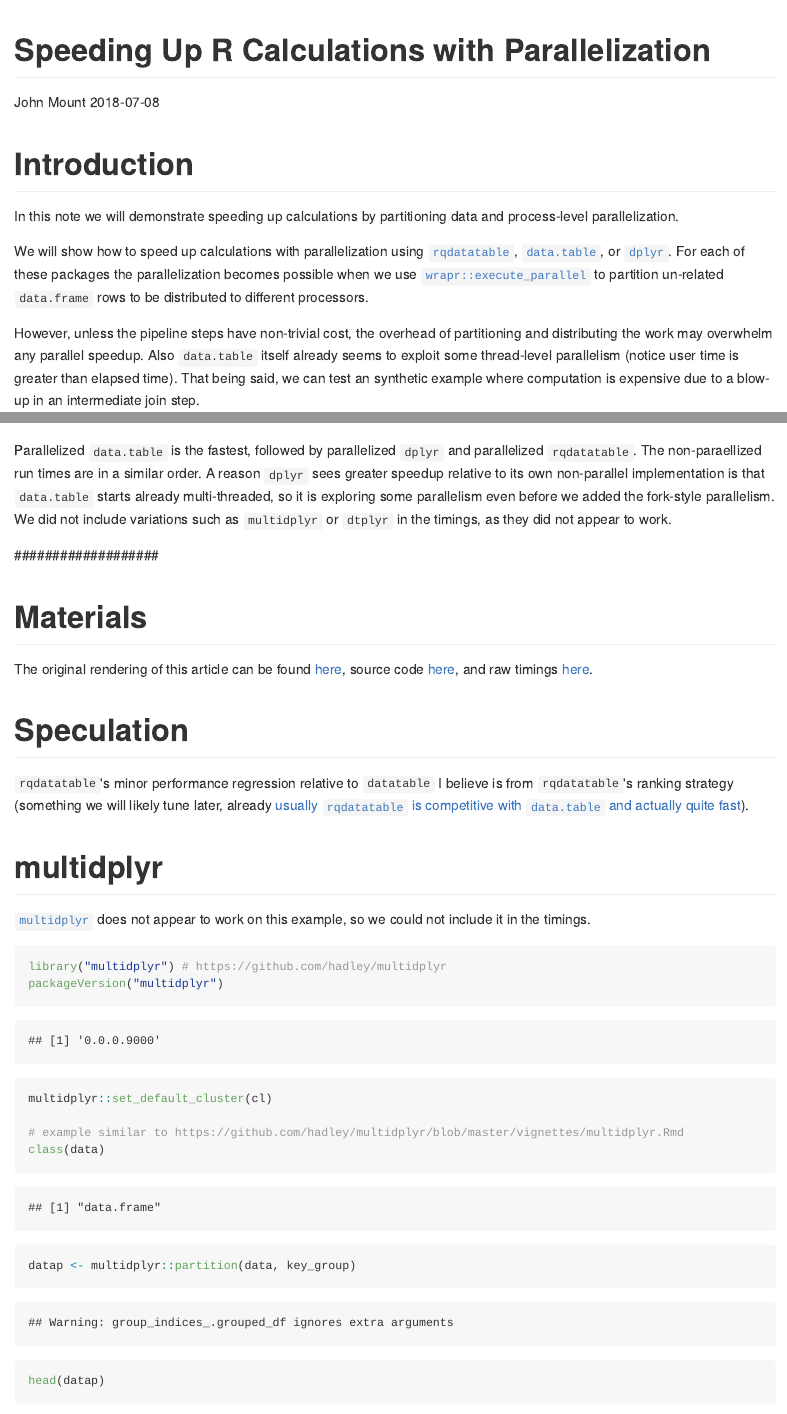
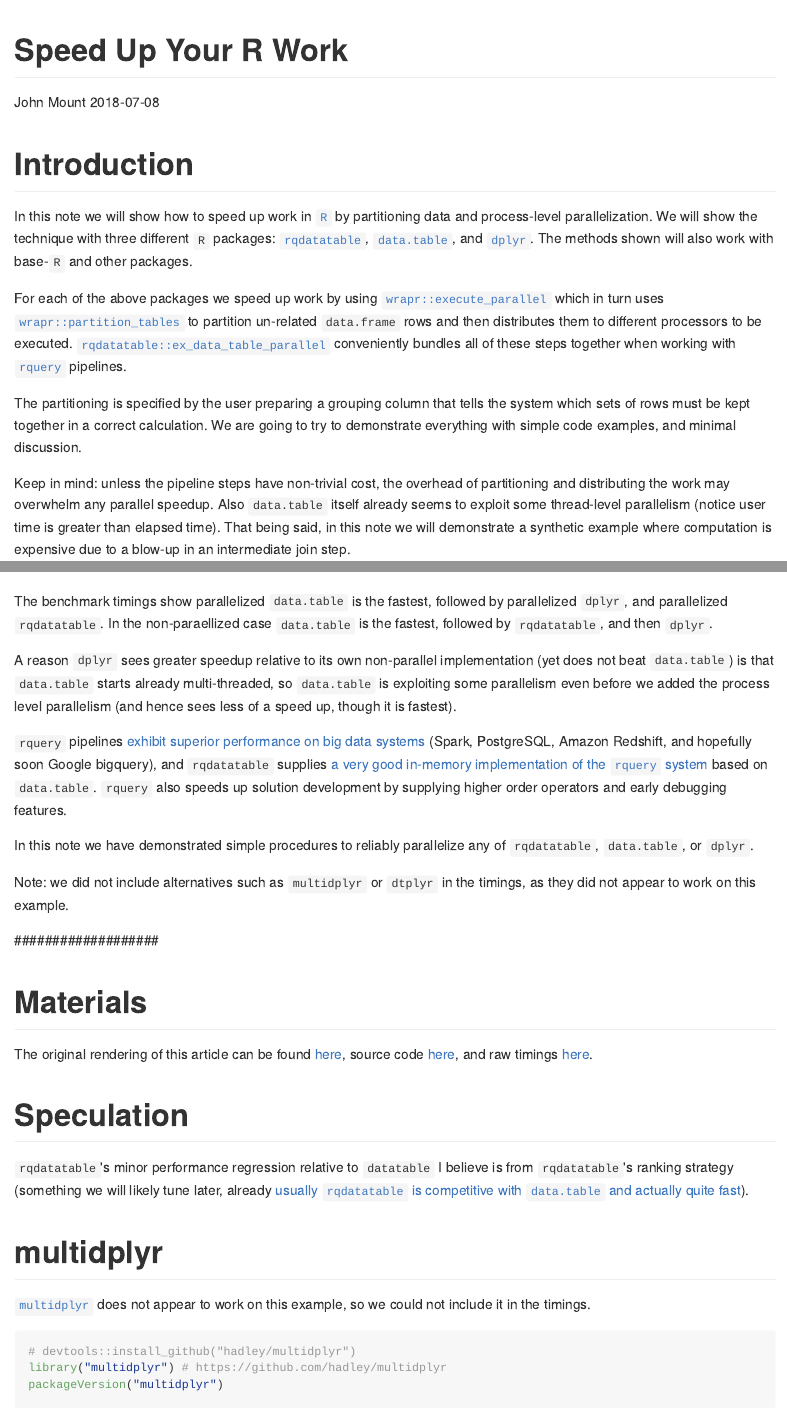
Before and after one commit to WinVector/rqdatatable, an R Markdown document (extras/Parallel_rqdatatable.Rmd): the page in a window 1100 px wide, from its top, and a second part further down, joined at a grey line. The pictures show the output file extras/Parallel_rqdatatable.md that the author committed with the source, drawn offline in the style of GitHub.

Commit message:
edit and re-run

````diff
--- a/extras/Parallel_rqdatatable.Rmd
+++ b/extras/Parallel_rqdatatable.Rmd
@@ -1,5 +1,5 @@
 ---
-title: "Speeding Up R Calculations with Parallelization"
+title: "Speed Up Your R Work"
 author: "John Mount"
 date: "`r Sys.Date()`"
 output: github_document
@@ -7,14 +7,13 @@ output: github_document
 
 # Introduction
 
-In this note we will demonstrate speeding up calculations by partitioning data and process-level parallelization.
+In this note we will show how to speed up work in [`R`](https://www.r-project.org) by partitioning data and process-level parallelization. We will show the technique with three different `R` packages: [`rqdatatable`](https://github.com/WinVector/rqdatatable), [`data.table`](https://CRAN.R-project.org/package=data.table), and [`dplyr`](https://CRAN.R-project.org/package=dplyr).  The methods shown will also work with base-`R` and other packages.
 
-We will show how to speed up calculations with parallelization using [`rqdatatable`](https://github.com/WinVector/rqdatatable), [`data.table`](https://CRAN.R-project.org/package=data.table), or [`dplyr`](https://CRAN.R-project.org/package=dplyr).  For each of these packages the parallelization becomes possible when we use [`wrapr::execute_parallel`](https://winvector.github.io/wrapr/reference/execute_parallel.html) to partition un-related `data.frame` rows to be distributed to different processors.
+For each of the above packages we speed up work by using [`wrapr::execute_parallel`](https://winvector.github.io/wrapr/reference/execute_parallel.html) which in turn uses [`wrapr::partition_tables`](https://winvector.github.io/wrapr/reference/partition_tables.html) to partition un-related `data.frame` rows and then distributes them to different processors to be executed. [`rqdatatable::ex_data_table_parallel`](https://winvector.github.io/rqdatatable/reference/ex_data_table_parallel.html) conveniently bundles all of these steps together when working with [`rquery`](https://CRAN.R-project.org/package=rquery) pipelines.
 
-However, unless the pipeline steps have non-trivial cost,
-the overhead of partitioning and distributing the work may overwhelm any parallel speedup.
-Also `data.table` itself already seems to exploit some thread-level parallelism (notice user time is greater than elapsed time).
-That being said, we can test an synthetic example where computation is expensive due to a blow-up in an intermediate join step.
+The partitioning is specified by the user preparing a grouping column that tells the system which sets of rows must be kept together in a correct calculation.  We are going to try to demonstrate everything with simple code examples, and minimal discussion.
+
+Keep in mind: unless the pipeline steps have non-trivial cost, the overhead of partitioning and distributing the work may overwhelm any parallel speedup. Also `data.table` itself already seems to exploit some thread-level parallelism (notice user time is greater than elapsed time). That being said, in this note we will demonstrate a synthetic example where computation is expensive due to a blow-up in an intermediate join step.
 
 # Our example
 
@@ -250,11 +248,15 @@ ScatterBoxPlotH(timings,
                 title="task duration by method")
 ```
 
-Parallelized `data.table` is the fastest, followed by parallelized `dplyr` and parallelized `rqdatatable`.
-The non-paraellized run times are in a similar order.  A reason `dplyr` sees greater speedup relative
-to its own non-parallel implementation is that `data.table` starts already multi-threaded, so it is exploring
-some parallelism even before we added the fork-style parallelism.  We did not include variations such as `multidplyr` or `dtplyr`
-in the timings, as they did not appear to work.
+The benchmark timings show parallelized `data.table` is the fastest, followed by parallelized `dplyr`, and parallelized `rqdatatable`.  In the non-paraellized case `data.table` is the fastest, followed by `rqdatatable`, and then `dplyr`.
+
+A reason `dplyr` sees greater speedup relative to its own non-parallel implementation (yet does not beat `data.table`) is that `data.table` starts already multi-threaded, so `data.table` is exploiting some parallelism even before we added the process level parallelism (and hence sees less of a speed up, though it is fastest).
+
+`rquery` pipelines [exhibit superior performance on big data systems](https://github.com/WinVector/rquery/blob/master/extras/PerfTest.md) (Spark, PostgreSQL, Amazon Redshift, and hopefully soon Google bigquery), and `rqdatatable` supplies [a very good in-memory implementation of the `rquery` system](http://www.win-vector.com/blog/2018/06/rqdatatable-rquery-powered-by-data-table/) based on `data.table`. `rquery` also speeds up solution development by supplying higher order operators and early debugging features.
+
+In this note we have demonstrated simple procedures to reliably parallelize any of `rqdatatable`, `data.table`, or `dplyr`.
+
+Note: we did not include alternatives such as `multidplyr` or `dtplyr` in the timings, as they did not appear to work on this example.
 
 
 ###################
@@ -273,6 +275,7 @@ The original rendering of this article can be found [here](https://github.com/Wi
 so we could not include it in the timings.
 
 ```{r multidplyr, error=TRUE}
+# devtools::install_github("hadley/multidplyr")
 library("multidplyr") # https://github.com/hadley/multidplyr
 packageVersion("multidplyr")
 multidplyr::set_default_cluster(cl)
````
Also changed, not shown: extras/Parallel_rqdatatable.md, extras/Parallel_rqdatatable_timings.RDS, extras/Parallel_rqdatatable.Rmd (8 more changed lines), 1 other file.
